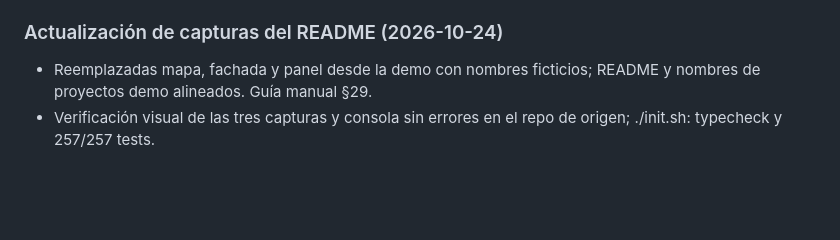
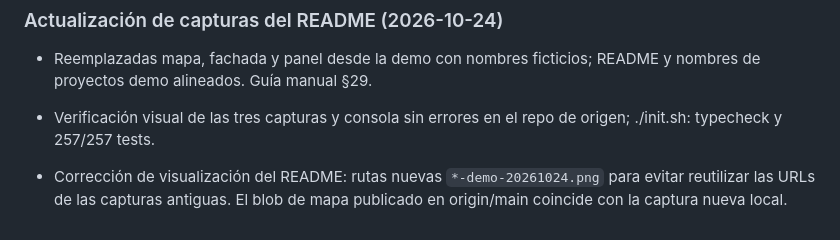
Before and after one commit to jfpazto/agent-city, a Markdown page: PROGRESS.md, the part around the change. GitHub-like rendering; blank space fills up the shorter version.

Commit message:
README: usa rutas nuevas para evitar capturas antiguas en cache

```diff
--- a/PROGRESS.md
+++ b/PROGRESS.md
@@ -526,3 +526,5 @@
 
 - Reemplazadas mapa, fachada y panel desde la demo con nombres ficticios; README y nombres de proyectos demo alineados. Guía manual §29.
 - Verificación visual de las tres capturas y consola sin errores en el repo de origen; ./init.sh: typecheck y 257/257 tests.
+
+- Corrección de visualización del README: rutas nuevas `*-demo-20261024.png` para evitar reutilizar las URLs de las capturas antiguas. El blob de mapa publicado en origin/main coincide con la captura nueva local.
```
Also changed, not shown: README.md (+2 -2 lines), docs/capturas/fachada-demo-20261024.png (added), docs/capturas/mapa-demo-20261024.png (added), docs/capturas/panel-demo-20261024.png (added).
